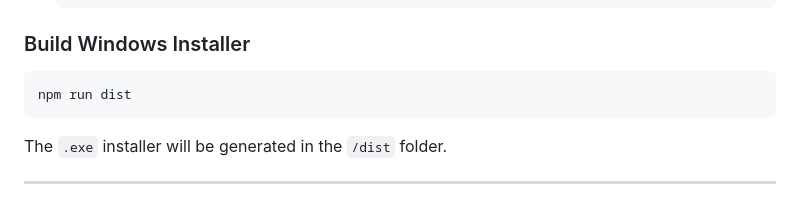
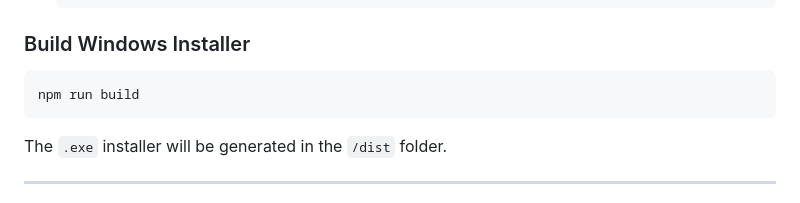
Before and after one commit to dotlso/TiNDA, a Markdown page: README.md, the part around the change. Drawn GitHub-style.

````diff
--- a/README.md
+++ b/README.md
@@ -91,7 +91,7 @@ TiNDA/
 ### Build Windows Installer
 
 ```bash
-npm run dist
+npm run build
 ```
 
 The `.exe` installer will be generated in the `/dist` folder.
````
